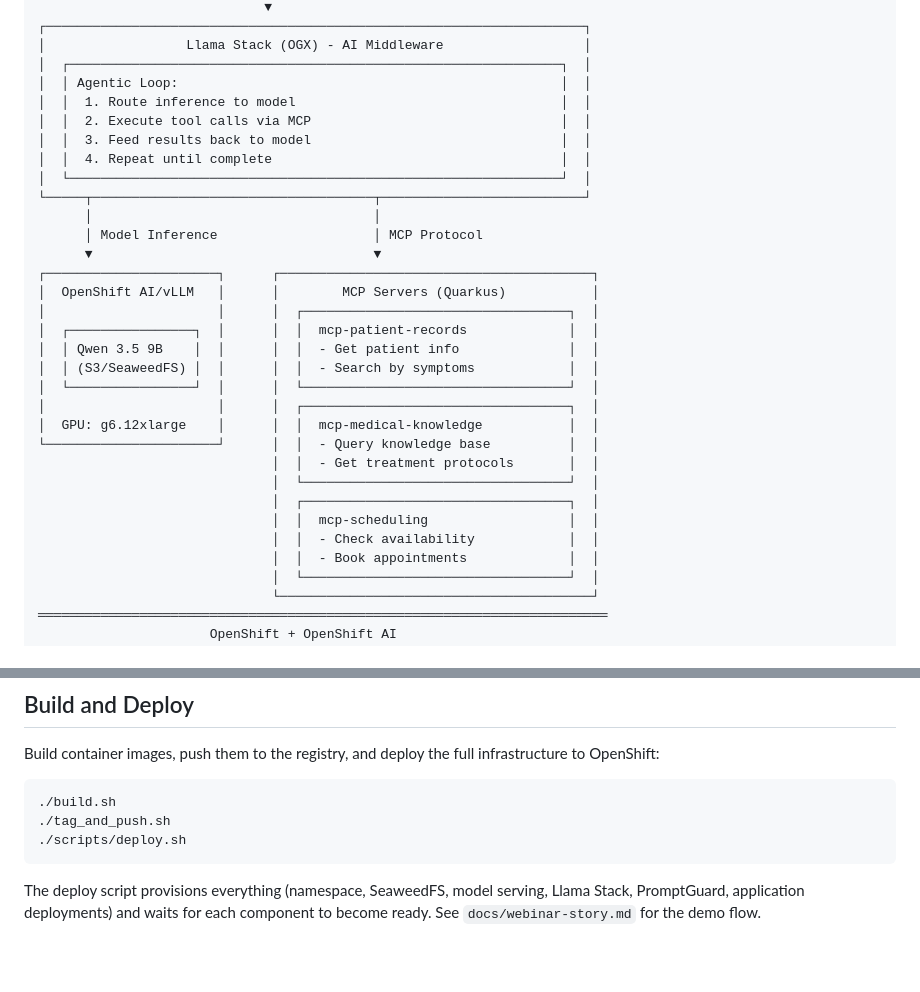
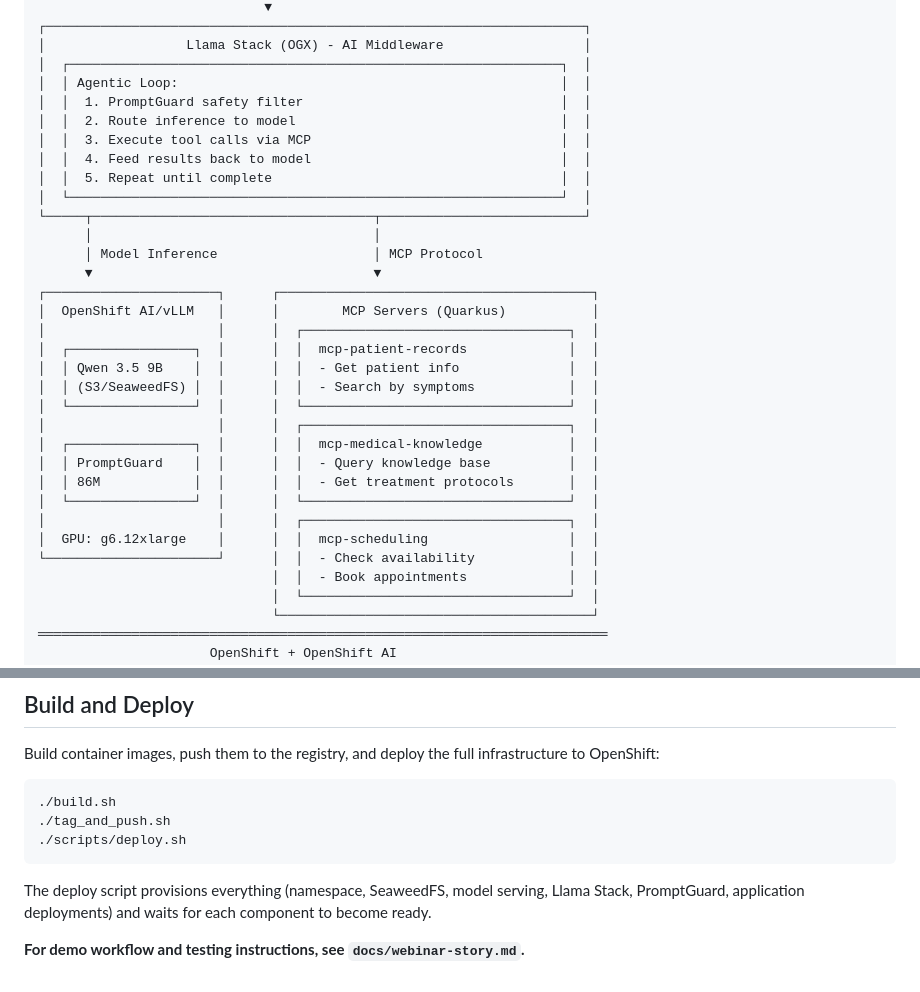
Before and after one commit to nikolaus-lemberski/openshift-agentic-ai, a Markdown page: README.md, 2 parts joined by grey strips. Rendered like a GitHub page; blank space fills up the shorter version.

````diff
--- a/README.md
+++ b/README.md
@@ -84,10 +34,11 @@ Empfohlen für: Entwickler, AI engineers, Platform engineers
 │                  Llama Stack (OGX) - AI Middleware                  │
 │  ┌───────────────────────────────────────────────────────────────┐  │
 │  │ Agentic Loop:                                                 │  │
-│  │  1. Route inference to model                                  │  │
-│  │  2. Execute tool calls via MCP                                │  │
-│  │  3. Feed results back to model                                │  │
-│  │  4. Repeat until complete                                     │  │
+│  │  1. PromptGuard safety filter                                 │  │
+│  │  2. Route inference to model                                  │  │
+│  │  3. Execute tool calls via MCP                                │  │
+│  │  4. Feed results back to model                                │  │
+│  │  5. Repeat until complete                                     │  │
 │  └───────────────────────────────────────────────────────────────┘  │
 └─────┬────────────────────────────────────┬──────────────────────────┘
       │                                    │
@@ -101,13 +52,13 @@ Empfohlen für: Entwickler, AI engineers, Platform engineers
 │  │ (S3/SeaweedFS) │  │      │  │  - Search by symptoms            │  │
 │  └────────────────┘  │      │  └──────────────────────────────────┘  │
 │                      │      │  ┌──────────────────────────────────┐  │
-│  GPU: g6.12xlarge    │      │  │  mcp-medical-knowledge           │  │
-└──────────────────────┘      │  │  - Query knowledge base          │  │
-                              │  │  - Get treatment protocols       │  │
-                              │  └──────────────────────────────────┘  │
-                              │  ┌──────────────────────────────────┐  │
-                              │  │  mcp-scheduling                  │  │
-                              │  │  - Check availability            │  │
+│  ┌────────────────┐  │      │  │  mcp-medical-knowledge           │  │
+│  │ PromptGuard    │  │      │  │  - Query knowledge base          │  │
+│  │ 86M            │  │      │  │  - Get treatment protocols       │  │
+│  └────────────────┘  │      │  └──────────────────────────────────┘  │
+│                      │      │  ┌──────────────────────────────────┐  │
+│  GPU: g6.12xlarge    │      │  │  mcp-scheduling                  │  │
+└──────────────────────┘      │  │  - Check availability            │  │
                               │  │  - Book appointments             │  │
                               │  └──────────────────────────────────┘  │
                               └────────────────────────────────────────┘
@@ -151,4 +102,6 @@ Build container images, push them to the registry, and deploy the full infrastru
 ./scripts/deploy.sh
 ```
 
-The deploy script provisions everything (namespace, SeaweedFS, model serving, Llama Stack, PromptGuard, application deployments) and waits for each component to become ready. See `docs/webinar-story.md` for the demo flow.
+The deploy script provisions everything (namespace, SeaweedFS, model serving, Llama Stack, PromptGuard, application deployments) and waits for each component to become ready.
+
+**For demo workflow and testing instructions, see `docs/webinar-story.md`.**
````
Also changed, not shown: other parts of README.md (+3 -53 lines), ABSTRACT.md (added, +21 -0 lines).
